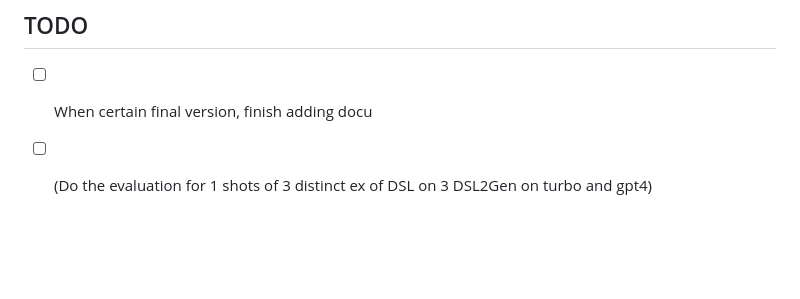
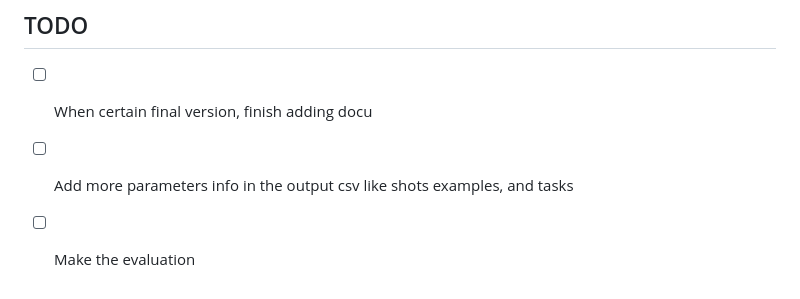
Before and after one commit to elnukakujo/OpenAI_Assistant_M2_Gen, a Markdown page: README.md, the part around the change. Drawn GitHub-style; blank space fills up the shorter version.

Commit message:
Added more todo tasks

```diff
--- a/README.md
+++ b/README.md
@@ -58,4 +58,5 @@ As described earlier you need to create a .env file in the root of the repositor
 
 ## TODO
 - [ ] When certain final version, finish adding docu
-- [ ] (Do the evaluation for 1 shots of 3 distinct ex of DSL on 3 DSL2Gen on turbo and gpt4)
+- [ ] Add more parameters info in the output csv like shots examples, and tasks
+- [ ] Make the evaluation
```
